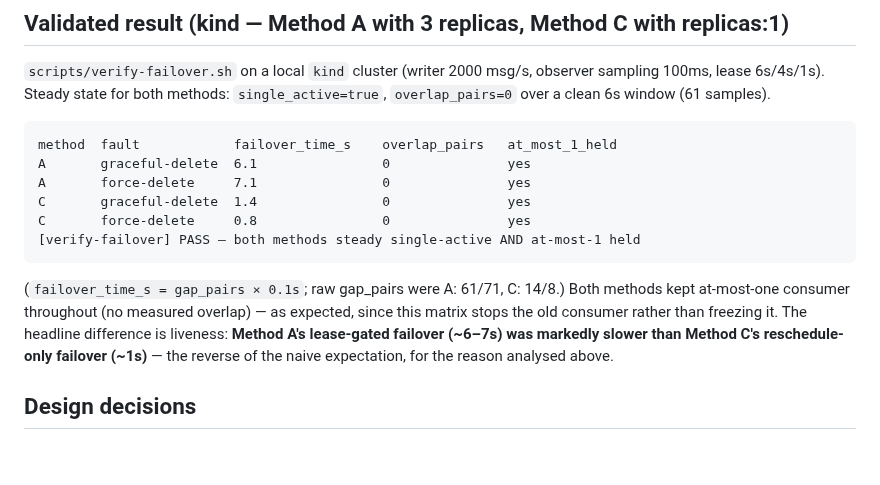
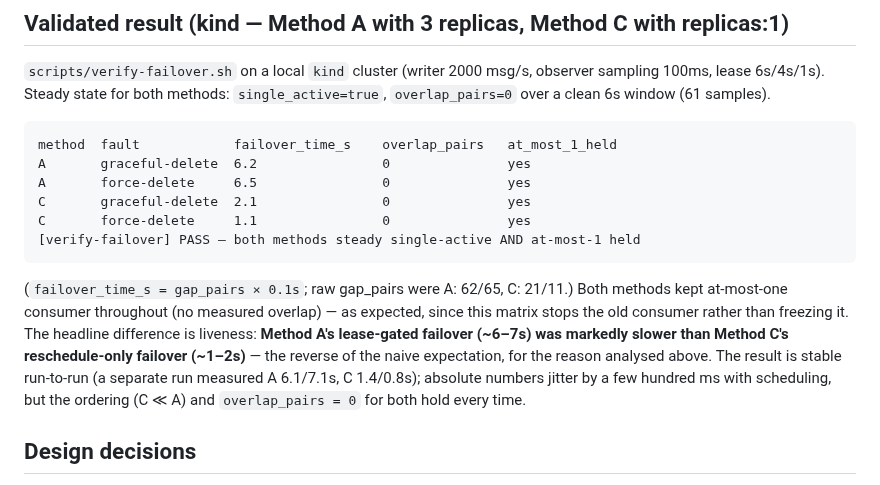
Before and after one commit to superplayground3000/gam-redis-pubsub, a Markdown page: labs/redis-connect-failover-ab-k8s/RESEARCH.md, the part around the change. GitHub-like rendering; blank space fills up the shorter version.

Commit message:
failover-ab-k8s: update validated table to final-harness run; note run-to-run stability

````diff
--- a/labs/redis-connect-failover-ab-k8s/RESEARCH.md
+++ b/labs/redis-connect-failover-ab-k8s/RESEARCH.md
@@ -89,19 +89,21 @@ sampling 100ms, lease 6s/4s/1s). Steady state for both methods: `single_active=t
 
 ```
 method  fault            failover_time_s    overlap_pairs   at_most_1_held
-A       graceful-delete  6.1                0               yes
-A       force-delete     7.1                0               yes
-C       graceful-delete  1.4                0               yes
-C       force-delete     0.8                0               yes
+A       graceful-delete  6.2                0               yes
+A       force-delete     6.5                0               yes
+C       graceful-delete  2.1                0               yes
+C       force-delete     1.1                0               yes
 [verify-failover] PASS — both methods steady single-active AND at-most-1 held
 ```
 
-(`failover_time_s = gap_pairs × 0.1s`; raw gap_pairs were A: 61/71, C: 14/8.) Both methods
+(`failover_time_s = gap_pairs × 0.1s`; raw gap_pairs were A: 62/65, C: 21/11.) Both methods
 kept at-most-one consumer throughout (no measured overlap) — as expected, since this
 matrix stops the old consumer rather than freezing it. The headline difference is
 liveness: **Method A's lease-gated failover (~6–7s) was markedly slower than Method C's
-reschedule-only failover (~1s)** — the reverse of the naive expectation, for the reason
-analysed above.
+reschedule-only failover (~1–2s)** — the reverse of the naive expectation, for the reason
+analysed above. The result is stable run-to-run (a separate run measured A 6.1/7.1s,
+C 1.4/0.8s); absolute numbers jitter by a few hundred ms with scheduling, but the
+ordering (C ≪ A) and `overlap_pairs = 0` for both hold every time.
 
 ## Design decisions
 
````
